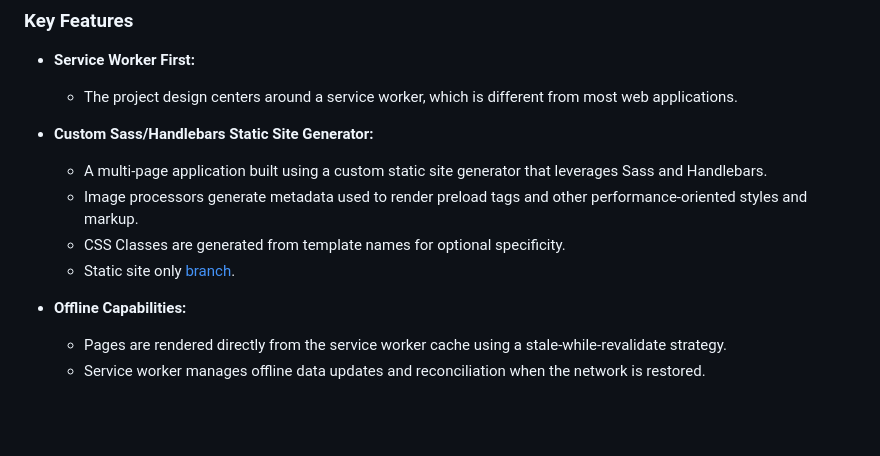
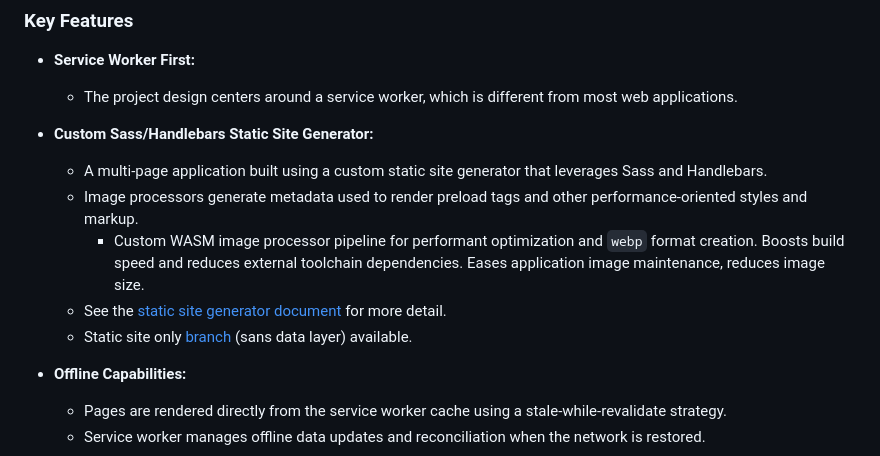
Before and after one commit to localnerve/jam-build, a Markdown page: README.md, the part around the change. Rendered like a GitHub page; blank space fills up the shorter version.

Commit message:
@2.5.0 - updates for wasm image processing

```diff
--- a/README.md
+++ b/README.md
@@ -32,8 +32,9 @@ This project serves as a starting point for a PWA (Progressive Web Application).
 * **Custom Sass/Handlebars Static Site Generator:**
   * A multi-page application built using a custom static site generator that leverages Sass and Handlebars.
   * Image processors generate metadata used to render preload tags and other performance-oriented styles and markup.
-  * CSS Classes are generated from template names for optional specificity.
-  * Static site only [branch](https://github.com/localnerve/jam-build/tree/front-only).
+    - Custom WASM image processor pipeline for performant optimization and `webp` format creation. Boosts build speed and reduces external toolchain dependencies. Eases application image maintenance, reduces image size.
+  * See the [static site generator document](docs/static-site-generator.md) for more detail.
+  * Static site only [branch](https://github.com/localnerve/jam-build/tree/front-only) (sans data layer) available.
 
 * **Offline Capabilities:**
   * Pages are rendered directly from the service worker cache using a stale-while-revalidate strategy.
```
Also changed, not shown: docs/static-site-generator.md (+7 -0 lines).
